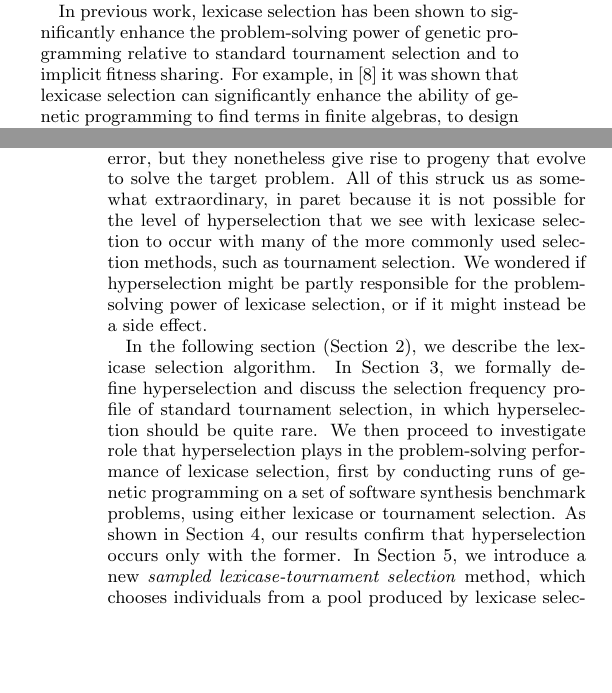
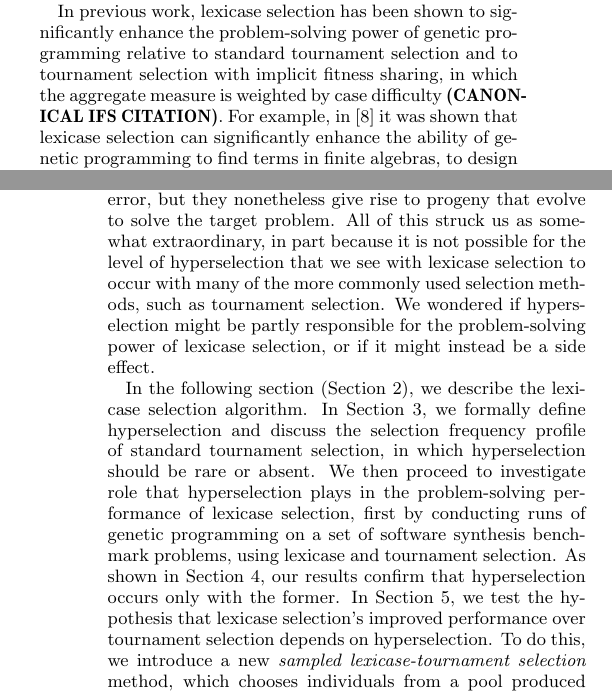
Before and after one commit to NicMcPhee/lexicase-hyper-selection-GECCO16, a LaTeX paper (paper/hyperselection.tex): two parts of the columns of pages 1 and 2 of 6, joined at a grey line, cut so that both start at the same text, the shorter picture padded with empty space. Compiled offline with pdfLaTeX.

Commit message:
Intro tweaks, typo fix

```diff
--- a/paper/hyperselection.tex
+++ b/paper/hyperselection.tex
@@ -220,13 +220,13 @@ For problems involving multiple test cases, most parent selection methods select
 
 Lexicase selection is a parent selection method in which parents are selected not on the basis of aggregate performance across all test cases, but instead on the basis of performance on individual test cases, considered one at a time in random order. The lexicase selection algorithm is described in full detail in Section~\ref{section:lexicase}.
 
-In previous work, lexicase selection has been shown to significantly enhance the problem-solving power of genetic programming relative to standard tournament selection and to implicit fitness sharing. For example, in~\cite{Helmuth:2014:ieeeTEC} it was shown that lexicase selection can significantly enhance the ability of genetic programming to find terms in finite algebras, to design digital multipliers, to produce programs that replicate the {\ttfamily wc} command, and to perform symbolic regression of the factorial function. In~\cite{Helmuth:2015:dissertation} it was shown to significantly enhance the ability of genetic programming to solve the problems in a software synthesis benchmark suite~\cite{Helmuth:2015:GECCO}.
+In previous work, lexicase selection has been shown to significantly enhance the problem-solving power of genetic programming relative to standard tournament selection and to tournament selection with implicit fitness sharing, in which the aggregate measure is weighted by case difficulty {\bf (CANONICAL IFS CITATION)}. For example, in~\cite{Helmuth:2014:ieeeTEC} it was shown that lexicase selection can significantly enhance the ability of genetic programming to find terms in finite algebras, to design digital multipliers, to produce programs that replicate the {\ttfamily wc} command, and to perform symbolic regression of the factorial function. In~\cite{Helmuth:2015:dissertation} it was shown to significantly enhance the ability of genetic programming to solve the problems in a software synthesis benchmark suite~\cite{Helmuth:2015:GECCO}.
 
 Subsequent investigations have aimed to shed light on the reasons that lexicase selection can enhance problem-solving performance, with an eye toward refinement of the method or the development of more powerful methods. For example, studies of population diversity under lexicase selection have shown that it tends to produce and maintain significantly more diverse populations than those produced by tournament selection or implicit fitness sharing, and that it also tends to produce and propagate specialist individuals that do well on some cases but poorly on others~\cite{Helmuth:2015:GPTP,Helmuth:2015:dissertation}.
 
-The study described in the present paper stems from an observation that when lexicase selection is used, single individuals are sometimes exploited aggressively in the production of the next generation, being chosen in an exceptionally large number of parent selection events. This was discovered in part through studies in which graph databases were used to visualize the ancestries of evolved solution programs~\cite{McPhee:2015:GPTP}. We use the term ``hyperselection'' to describe events in which a single individual is exploited in this way. Although hyperselection occurs only occasionally, cases have been observed in which a single individual is selected in over $90\%$ of the parent selection events in a single generation. In some cases, individuals that are hyperselected have relatively poor total error, but they nonetheless give rise to progeny that evolve to solve the target problem. All of this struck us as somewhat extraordinary, in paret because it is not possible for the level of hyperselection that we see with lexicase selection to occur with many of the more commonly used selection methods, such as tournament selection. We wondered if hyperselection might be partly responsible for the problem-solving power of lexicase selection, or if it might instead be a side effect.
+The study described in the present paper stems from an observation that when lexicase selection is used, single individuals are sometimes exploited aggressively in the production of the next generation, being chosen in an exceptionally large number of parent selection events. This was discovered in part through studies in which graph databases were used to visualize the ancestries of evolved solution programs~\cite{McPhee:2015:GPTP}. We use the term ``hyperselection'' to describe events in which a single individual is exploited in this way. Although hyperselection occurs only occasionally, cases have been observed in which a single individual is selected in over $90\%$ of the parent selection events in a single generation. In some cases, individuals that are hyperselected have relatively poor total error, but they nonetheless give rise to progeny that evolve to solve the target problem. All of this struck us as somewhat extraordinary, in part because it is not possible for the level of hyperselection that we see with lexicase selection to occur with many of the more commonly used selection methods, such as tournament selection. We wondered if hyperselection might be partly responsible for the problem-solving power of lexicase selection, or if it might instead be a side effect.
 
-In the following section (Section~\ref{section:lexicase}), we  describe the lexicase selection algorithm. In Section~\ref{section:hyperselection}, we formally define hyperselection and discuss the selection frequency profile of standard tournament selection, in which hyperselection should be quite rare. We then proceed to investigate role that hyperselection plays in the problem-solving performance of lexicase selection, first by conducting runs of genetic programming on a set of software synthesis benchmark problems, using either lexicase or tournament selection. As shown in Section~\ref{section:experiments}, our results confirm that hyperselection occurs only with the former. In Section~\ref{section:HyperSelectionandLexicasePerformance}, we introduce a new \emph{sampled lexicase-tournament selection} method, which chooses individuals from a pool produced by lexicase selection, but with frequencies similar to those of tournament selection. If hyperselection is responsible for the problem-solving performance of lexicase selection, which is far better than that of tournament selection, then sampled lexicase-tournament selection should not perform as well as lexicase selection. But the results that we present show that sampled lexicase-tournament selection does indeed perform comparably to lexicase selection. In Section~\ref{section:conclusions}, we present our conclusion that the power of lexicase selection stems from the collection of individuals that it tends to select, not from the unusual frequencies with which it sometimes selects them. We also suggest some directions for future research.
+In the following section (Section~\ref{section:lexicase}), we  describe the lexicase selection algorithm. In Section~\ref{section:hyperselection}, we formally define hyperselection and discuss the selection frequency profile of standard tournament selection, in which hyperselection should be rare or absent. We then proceed to investigate role that hyperselection plays in the problem-solving performance of lexicase selection, first by conducting runs of genetic programming on a set of software synthesis benchmark problems, using lexicase and tournament selection. As shown in Section~\ref{section:experiments}, our results confirm that hyperselection occurs only with the former. In Section~\ref{section:HyperSelectionandLexicasePerformance}, we test the hypothesis that   lexicase selection's improved performance over tournament selection depends on hyperselection. To do this, we introduce a new \emph{sampled lexicase-tournament selection} method, which chooses individuals from a pool produced by lexicase selection, but with frequencies similar to those of tournament selection. If hyperselection is responsible for the problem-solving performance of lexicase selection, which is far better than that of tournament selection, then sampled lexicase-tournament selection should not perform as well as lexicase selection. But the results that we present show that sampled lexicase-tournament selection does indeed perform comparably to lexicase selection. In Section~\ref{section:conclusions}, we present our conclusion that the power of lexicase selection stems from the collection of individuals that it tends to select, not from the unusual frequencies with which it sometimes selects them. We also suggest some directions for future research.
 
 
 
```
Also changed, not shown: paper/hyperselection.tex (2 more changed lines).
